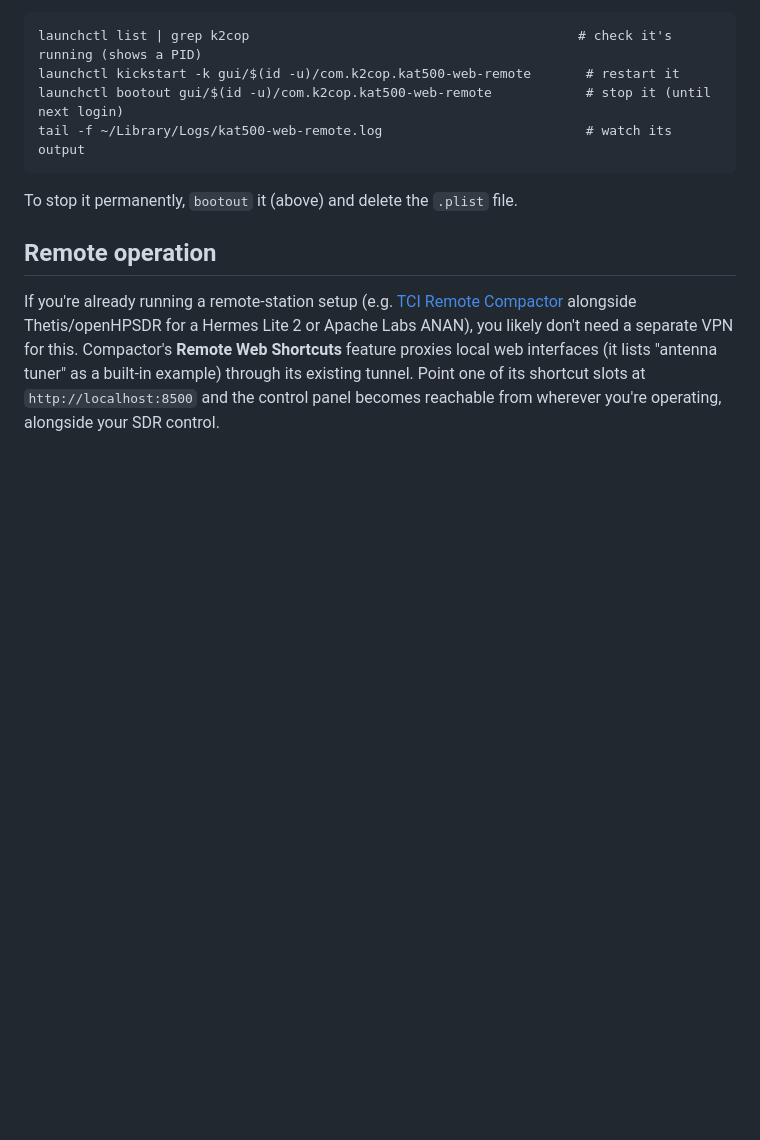
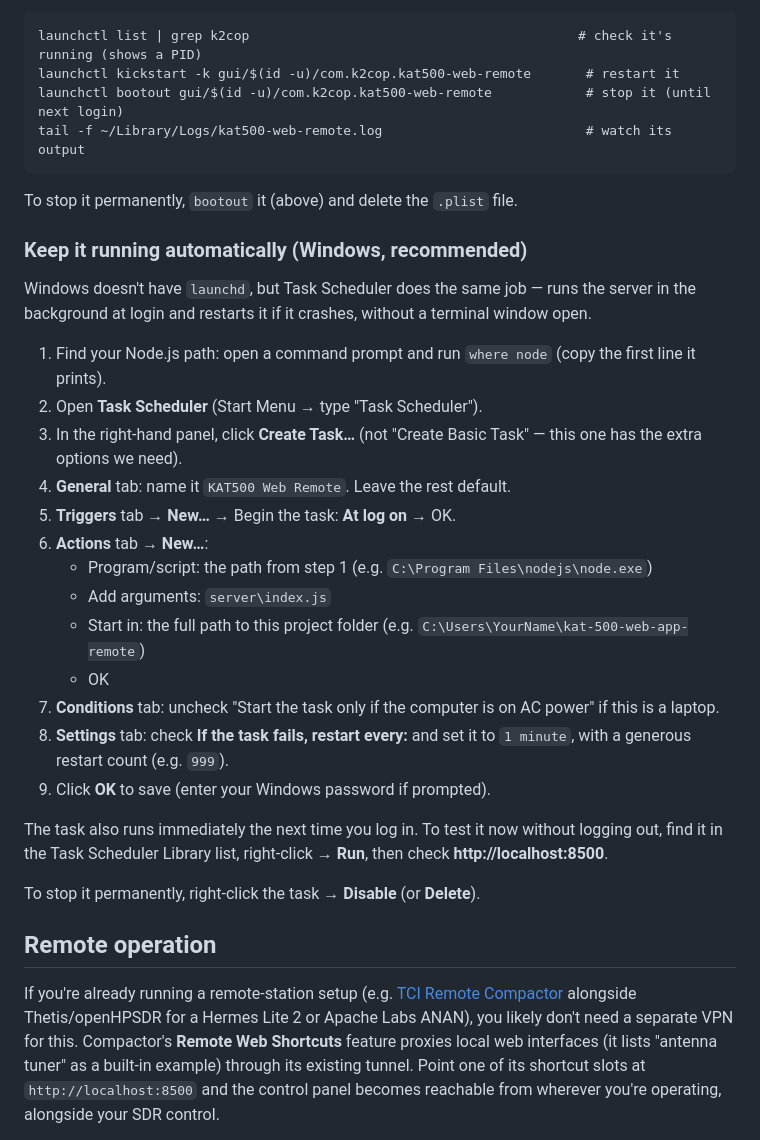
Before and after one commit to K2COP/kat-500-web-app-remote, a Markdown page: README.md, the part around the change. Rendered like a GitHub page; blank space fills up the shorter version.

Commit message:
Add Windows Task Scheduler instructions alongside launchd
launchd is macOS-only; Task Scheduler is the built-in Windows
equivalent for auto-starting the server and restarting it on crash.

````diff
--- a/README.md
+++ b/README.md
@@ -143,6 +143,28 @@ tail -f ~/Library/Logs/kat500-web-remote.log                          # watch it
 ```
 To stop it permanently, `bootout` it (above) and delete the `.plist` file.
 
+### Keep it running automatically (Windows, recommended)
+
+Windows doesn't have `launchd`, but Task Scheduler does the same job — runs the server in the background at login and restarts it if it crashes, without a terminal window open.
+
+1. Find your Node.js path: open a command prompt and run `where node` (copy the first line it prints).
+2. Open **Task Scheduler** (Start Menu → type "Task Scheduler").
+3. In the right-hand panel, click **Create Task…** (not "Create Basic Task" — this one has the extra options we need).
+4. **General** tab: name it `KAT500 Web Remote`. Leave the rest default.
+5. **Triggers** tab → **New…** → Begin the task: **At log on** → OK.
+6. **Actions** tab → **New…**:
+   - Program/script: the path from step 1 (e.g. `C:\Program Files\nodejs\node.exe`)
+   - Add arguments: `server\index.js`
+   - Start in: the full path to this project folder (e.g. `C:\Users\YourName\kat-500-web-app-remote`)
+   - OK
+7. **Conditions** tab: uncheck "Start the task only if the computer is on AC power" if this is a laptop.
+8. **Settings** tab: check **If the task fails, restart every:** and set it to `1 minute`, with a generous restart count (e.g. `999`).
+9. Click **OK** to save (enter your Windows password if prompted).
+
+The task also runs immediately the next time you log in. To test it now without logging out, find it in the Task Scheduler Library list, right-click → **Run**, then check **http://localhost:8500**.
+
+To stop it permanently, right-click the task → **Disable** (or **Delete**).
+
 ## Remote operation
 
 If you're already running a remote-station setup (e.g. [TCI Remote Compactor](https://pure-editions.com/on7off/TCI-Remote-Compactor/) alongside Thetis/openHPSDR for a Hermes Lite 2 or Apache Labs ANAN), you likely don't need a separate VPN for this. Compactor's **Remote Web Shortcuts** feature proxies local web interfaces (it lists "antenna tuner" as a built-in example) through its existing tunnel. Point one of its shortcut slots at `http://localhost:8500` and the control panel becomes reachable from wherever you're operating, alongside your SDR control.
````
